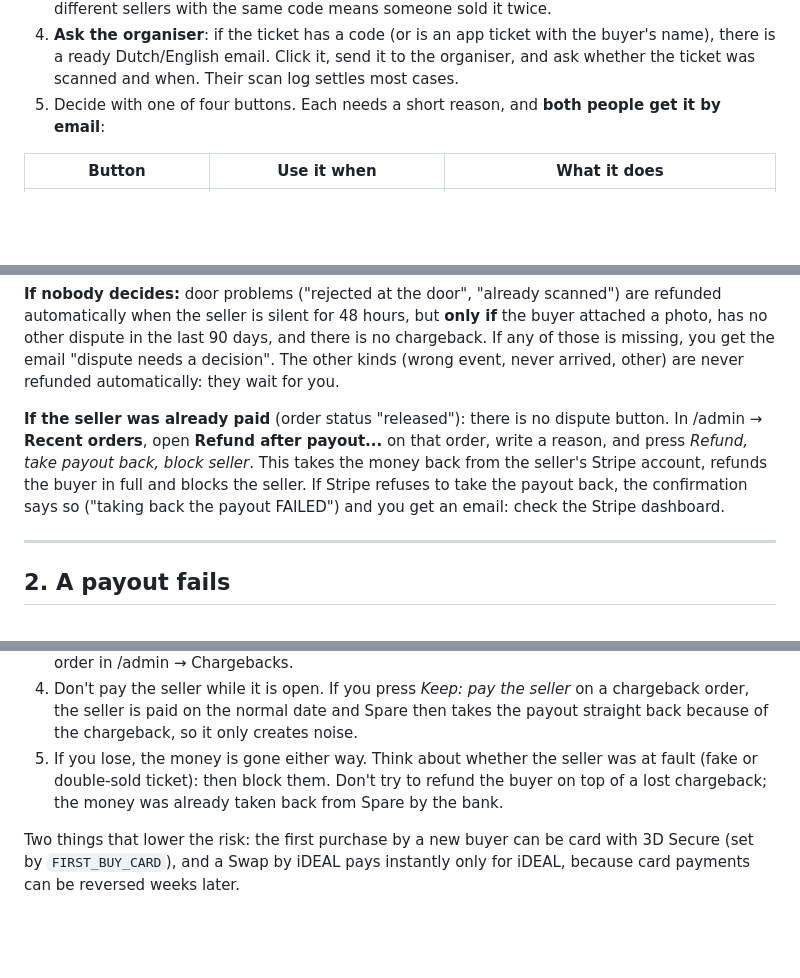
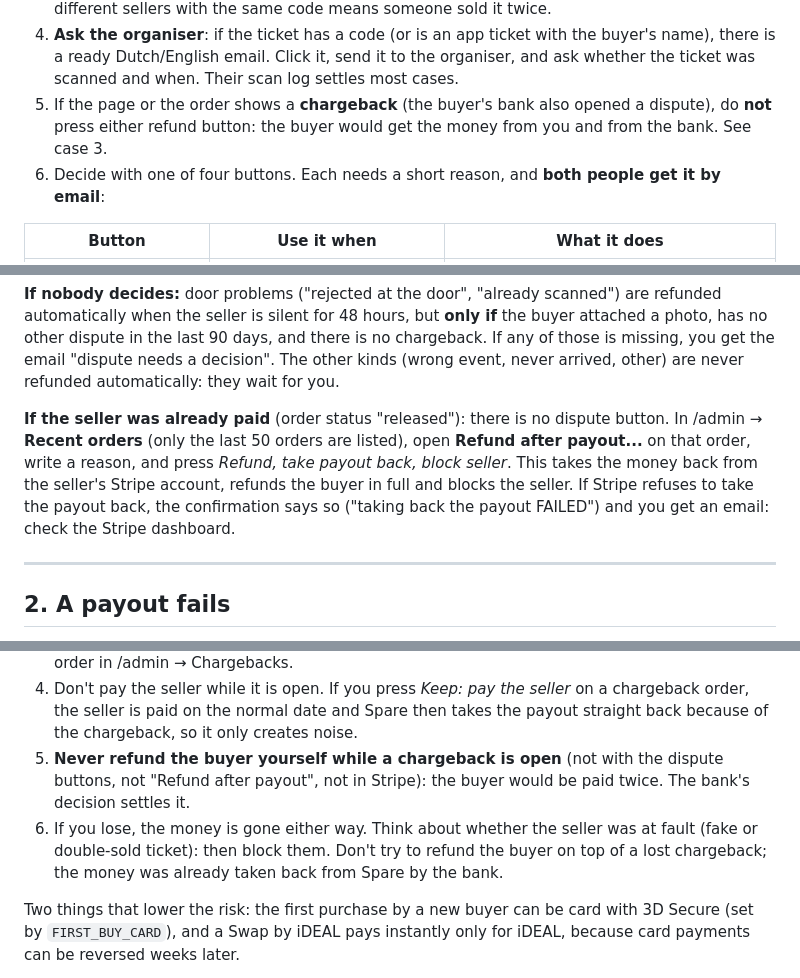
Before and after one commit to LeoHav199/nightswap, a Markdown page: docs/admin-guide.md, 3 parts joined by grey strips. Rendered like a GitHub page; blank space fills up the shorter version.

Commit message:
Review fixes
Admin guide: warn against refunding an order with an open chargeback (the buyer would be paid twice); say Recent orders lists only the last 50.

Co-Authored-By: Claude Sonnet 5.5 <noreply@anthropic.com>

```diff
--- a/docs/admin-guide.md
+++ b/docs/admin-guide.md
@@ -36,7 +36,8 @@ Two rules the code enforces on the buyer's side:
 2. Read the page from the top: what the buyer said and their photos, the seller's reply, the evidence, the chat, and the numbers about both people (sales, purchases, earlier disputes, thumbs up and down).
 3. **Was this ticket on Spare before?** shows other tickets with the same code or file. Two different sellers with the same code means someone sold it twice.
 4. **Ask the organiser**: if the ticket has a code (or is an app ticket with the buyer's name), there is a ready Dutch/English email. Click it, send it to the organiser, and ask whether the ticket was scanned and when. Their scan log settles most cases.
-5. Decide with one of four buttons. Each needs a short reason, and **both people get it by email**:
+5. If the page or the order shows a **chargeback** (the buyer's bank also opened a dispute), do **not** press either refund button: the buyer would get the money from you and from the bank. See case 3.
+6. Decide with one of four buttons. Each needs a short reason, and **both people get it by email**:
 
 | Button | Use it when | What it does |
 |---|---|---|
@@ -49,7 +50,7 @@ Use the last one carefully: it blocks someone from the site. The terms (section
 
 **If nobody decides:** door problems ("rejected at the door", "already scanned") are refunded automatically when the seller is silent for 48 hours, but **only if** the buyer attached a photo, has no other dispute in the last 90 days, and there is no chargeback. If any of those is missing, you get the email "dispute needs a decision". The other kinds (wrong event, never arrived, other) are never refunded automatically: they wait for you.
 
-**If the seller was already paid** (order status "released"): there is no dispute button. In /admin → **Recent orders**, open **Refund after payout...** on that order, write a reason, and press *Refund, take payout back, block seller*. This takes the money back from the seller's Stripe account, refunds the buyer in full and blocks the seller. If Stripe refuses to take the payout back, the confirmation says so ("taking back the payout FAILED") and you get an email: check the Stripe dashboard.
+**If the seller was already paid** (order status "released"): there is no dispute button. In /admin → **Recent orders** (only the last 50 orders are listed), open **Refund after payout...** on that order, write a reason, and press *Refund, take payout back, block seller*. This takes the money back from the seller's Stripe account, refunds the buyer in full and blocks the seller. If Stripe refuses to take the payout back, the confirmation says so ("taking back the payout FAILED") and you get an email: check the Stripe dashboard.
 
 ---
 
@@ -97,7 +98,8 @@ What Spare did by itself:
 2. Send evidence: the order number, the date and time, the ticket details, the buyer's chat messages, the seller's reply, and the organiser's answer if you asked (ask them, see case 1). The more concrete, the better.
 3. When the bank decides, you get "chargeback closed" with the result. It is also shown on the order in /admin → Chargebacks.
 4. Don't pay the seller while it is open. If you press *Keep: pay the seller* on a chargeback order, the seller is paid on the normal date and Spare then takes the payout straight back because of the chargeback, so it only creates noise.
-5. If you lose, the money is gone either way. Think about whether the seller was at fault (fake or double-sold ticket): then block them. Don't try to refund the buyer on top of a lost chargeback; the money was already taken back from Spare by the bank.
+5. **Never refund the buyer yourself while a chargeback is open** (not with the dispute buttons, not "Refund after payout", not in Stripe): the buyer would be paid twice. The bank's decision settles it.
+6. If you lose, the money is gone either way. Think about whether the seller was at fault (fake or double-sold ticket): then block them. Don't try to refund the buyer on top of a lost chargeback; the money was already taken back from Spare by the bank.
 
 Two things that lower the risk: the first purchase by a new buyer can be card with 3D Secure (set by `FIRST_BUY_CARD`), and a Swap by iDEAL pays instantly only for iDEAL, because card payments can be reversed weeks later.
 
```
